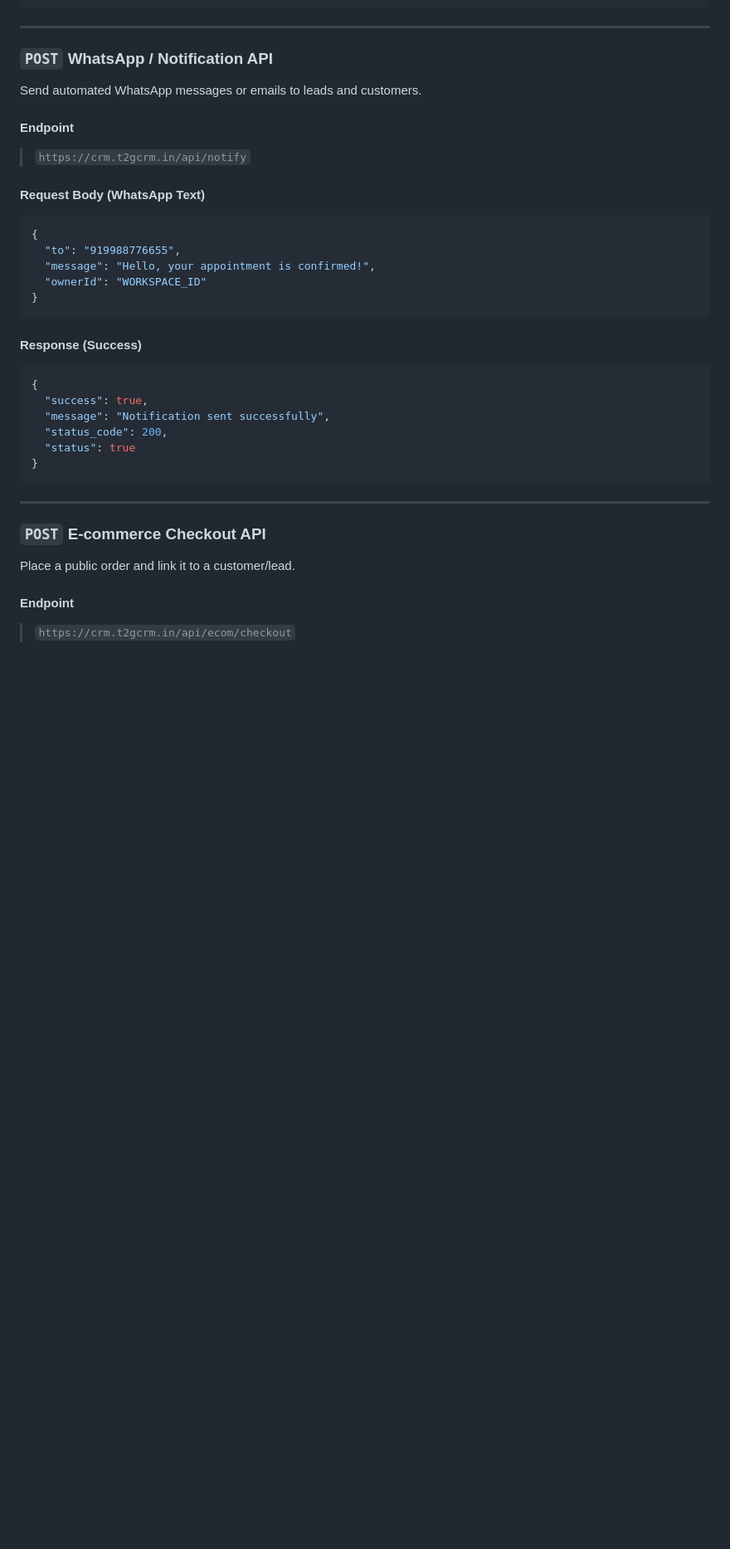
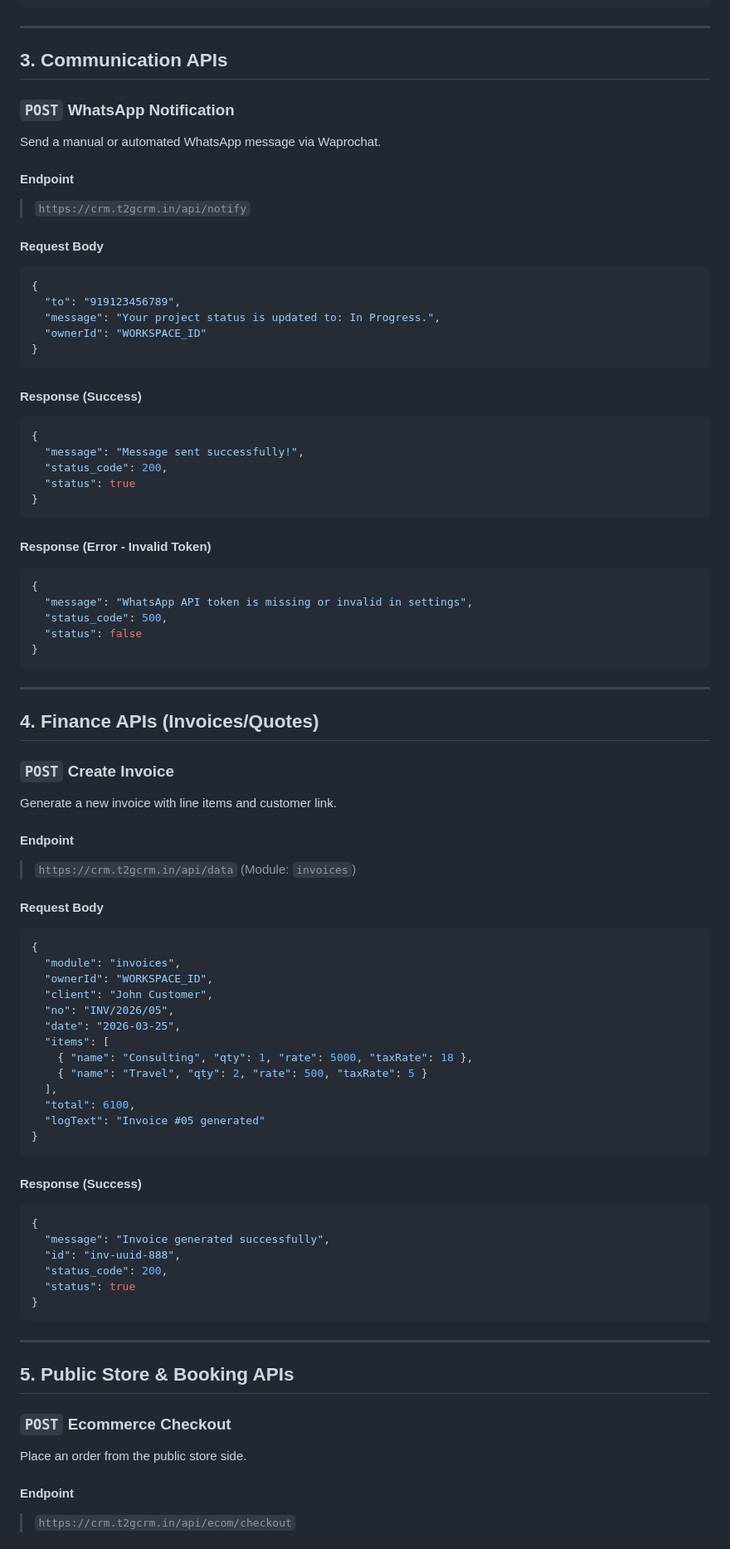
Before and after one commit to G0kulakrishnan/crm, a Markdown page: api_documentation.md, the part around one of its changes. Shown at 83% size. Rendered like a GitHub page; blank space fills up the shorter version.

````diff
--- a/api_documentation.md
+++ b/api_documentation.md
@@ -114,17 +167,19 @@ Delete a record and all its associated activity logs/tasks (Cascading Delete).
 
 ---
 
-### `POST` **WhatsApp / Notification API**
-Send automated WhatsApp messages or emails to leads and customers.
+## **3. Communication APIs**
+
+### `POST` **WhatsApp Notification**
+Send a manual or automated WhatsApp message via Waprochat.
 
 #### **Endpoint**
 > `https://crm.t2gcrm.in/api/notify`
 
-#### **Request Body (WhatsApp Text)**
+#### **Request Body**
 ```json
 {
-  "to": "919988776655",
-  "message": "Hello, your appointment is confirmed!",
+  "to": "919123456789",
+  "message": "Your project status is updated to: In Progress.",
   "ownerId": "WORKSPACE_ID"
 }
 ```
@@ -132,8 +187,53 @@ Send automated WhatsApp messages or emails to leads and customers.
 #### **Response (Success)**
 ```json
 {
-  "success": true,
-  "message": "Notification sent successfully",
+  "message": "Message sent successfully!",
+  "status_code": 200,
+  "status": true
+}
+```
+
+#### **Response (Error - Invalid Token)**
+```json
+{
+  "message": "WhatsApp API token is missing or invalid in settings",
+  "status_code": 500,
+  "status": false
+}
+```
+
+---
+
+## **4. Finance APIs (Invoices/Quotes)**
+
+### `POST` **Create Invoice**
+Generate a new invoice with line items and customer link.
+
+#### **Endpoint**
+> `https://crm.t2gcrm.in/api/data` (Module: `invoices`)
+
+#### **Request Body**
+```json
+{
+  "module": "invoices",
+  "ownerId": "WORKSPACE_ID",
+  "client": "John Customer",
+  "no": "INV/2026/05",
+  "date": "2026-03-25",
+  "items": [
+    { "name": "Consulting", "qty": 1, "rate": 5000, "taxRate": 18 },
+    { "name": "Travel", "qty": 2, "rate": 500, "taxRate": 5 }
+  ],
+  "total": 6100,
+  "logText": "Invoice #05 generated"
+}
+```
+
+#### **Response (Success)**
+```json
+{
+  "message": "Invoice generated successfully",
+  "id": "inv-uuid-888",
   "status_code": 200,
   "status": true
 }
@@ -141,8 +241,10 @@ Send automated WhatsApp messages or emails to leads and customers.
 
 ---
 
-### `POST` **E-commerce Checkout API**
-Place a public order and link it to a customer/lead.
+## **5. Public Store & Booking APIs**
+
+### `POST` **Ecommerce Checkout**
+Place an order from the public store side.
 
 #### **Endpoint**
 > `https://crm.t2gcrm.in/api/ecom/checkout`
````
Also changed, not shown: other parts of api_documentation.md (+112 -55 lines).
